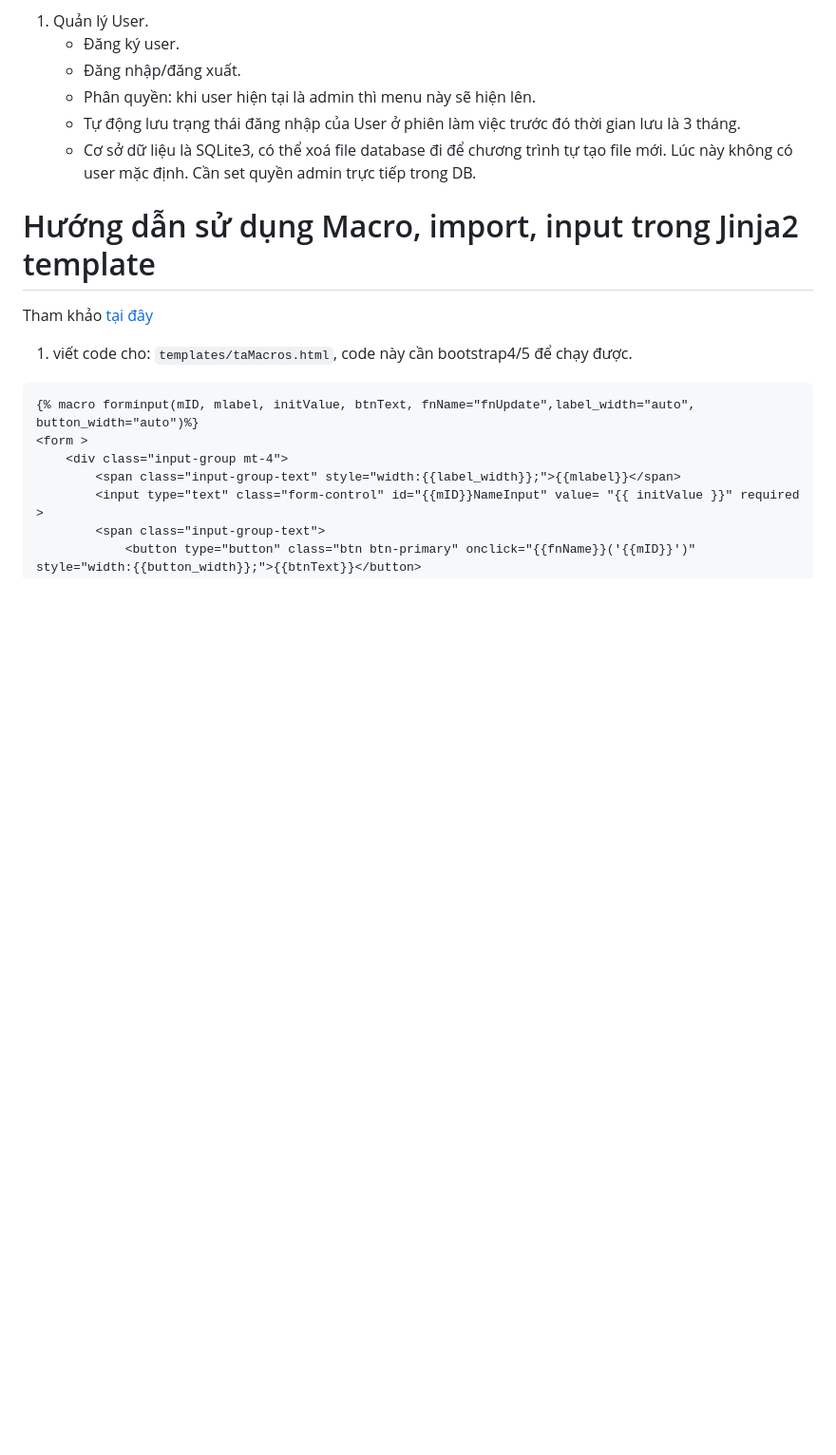
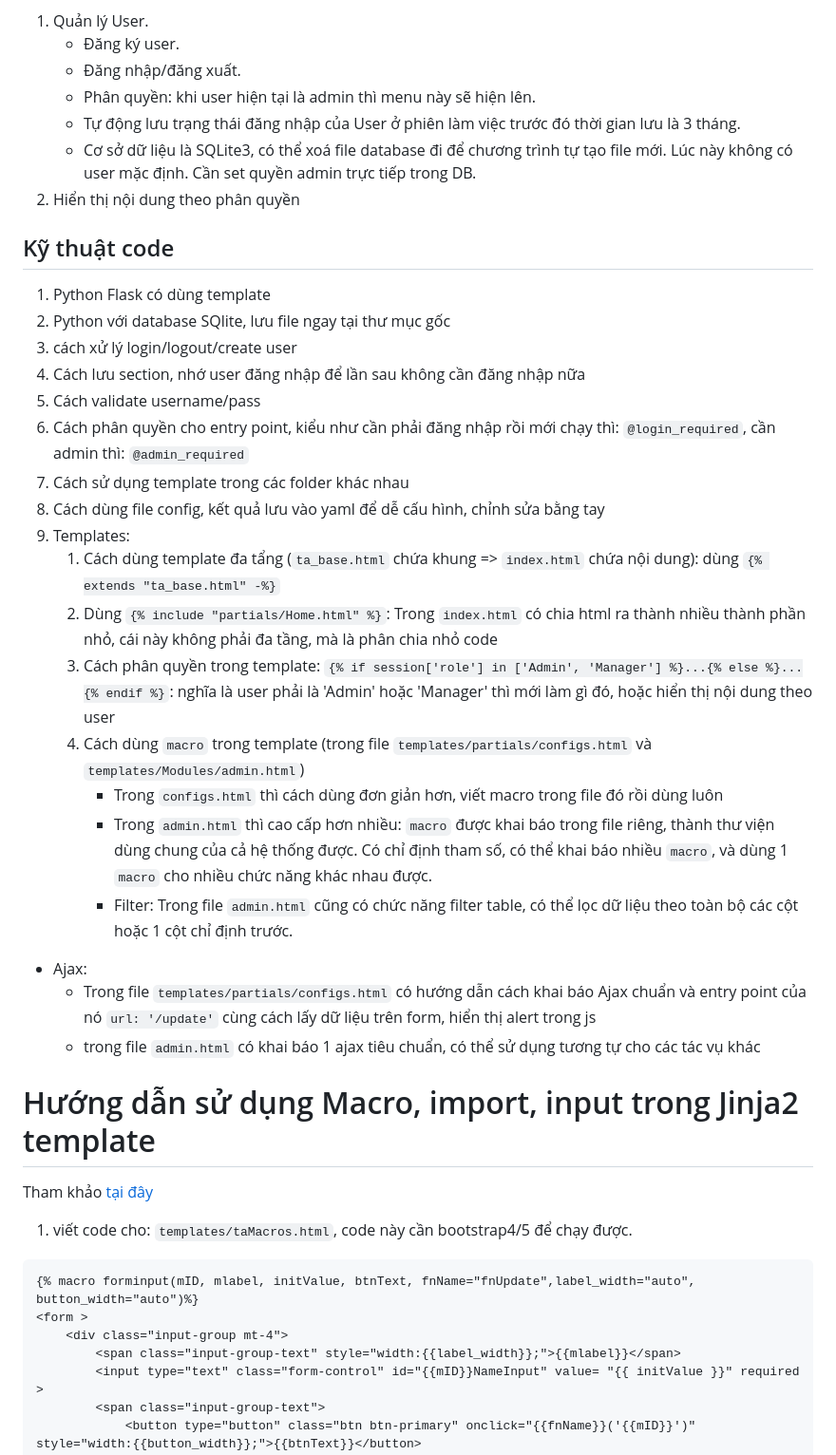
Before and after one commit to anh-ai/16_Flask_Login, a Markdown page: Readme.md, the part around the change. Shown: that part at 95% size. Rendered like a GitHub page; blank space fills up the shorter version.

```diff
--- a/Readme.md
+++ b/Readme.md
@@ -42,6 +42,28 @@ Chương trình có các chức năng chính sau:
    - Phân quyền: khi user hiện tại là admin thì menu này sẽ hiện lên.
    - Tự động lưu trạng thái đăng nhập của User ở phiên làm việc trước đó thời gian lưu là 3 tháng.
    - Cơ sở dữ liệu là SQLite3, có thể xoá file database đi để chương trình tự tạo file mới. Lúc này không có user mặc định. Cần set quyền admin trực tiếp trong DB.
+2. Hiển thị nội dung theo phân quyền
+
+## Kỹ thuật code
+1. Python Flask có dùng template
+2. Python với database SQlite, lưu file ngay tại thư mục gốc
+3. cách xử lý login/logout/create user
+4. Cách lưu section, nhớ user đăng nhập để lần sau không cần đăng nhập nữa
+5. Cách validate username/pass
+6. Cách phân quyền cho entry point, kiểu như cần phải đăng nhập rồi mới chạy thì: `@login_required`, cần admin thì: `@admin_required`
+7. Cách sử dụng template trong các folder khác nhau
+8. Cách dùng file config, kết quả lưu vào yaml để dễ cấu hình, chỉnh sửa bằng tay
+9. Templates:
+    1. Cách dùng template đa tẩng (`ta_base.html` chứa khung => `index.html` chứa nội dung): dùng `{% extends "ta_base.html" -%}`
+    2. Dùng `{% include "partials/Home.html" %}`: Trong `index.html` có chia html ra thành nhiều thành phần nhỏ, cái này không phải đa tầng, mà là phân chia nhỏ code
+    3. Cách phân quyền trong template: `{% if session['role'] in ['Admin', 'Manager'] %}...{% else %}...{% endif %}`: nghĩa là user phải là 'Admin' hoặc 'Manager' thì mới làm gì đó, hoặc hiển thị nội dung theo user
+    4. Cách dùng `macro` trong template (trong file `templates/partials/configs.html` và `templates/Modules/admin.html`)
+        - Trong `configs.html` thì cách dùng đơn giản hơn, viết macro trong file đó rồi dùng luôn
+        - Trong `admin.html` thì cao cấp hơn nhiều: `macro` được khai báo trong file riêng, thành thư viện dùng chung của cả hệ thống được. Có chỉ định tham số, có thể khai báo nhiều `macro`, và dùng 1 `macro` cho nhiều chức năng khác nhau được.
+        - Filter: Trong file `admin.html` cũng có chức năng filter table, có thể lọc dữ liệu theo toàn bộ các cột hoặc 1 cột chỉ định trước.
++ Ajax:
+    * Trong file `templates/partials/configs.html` có hướng dẫn cách khai báo Ajax chuẩn và entry point của nó `url: '/update'` cùng cách lấy dữ liệu trên form, hiển thị alert trong js
+    * trong file `admin.html` có khai báo 1 ajax tiêu chuẩn, có thể sử dụng tương tự cho các tác vụ khác
 
 
 
```
